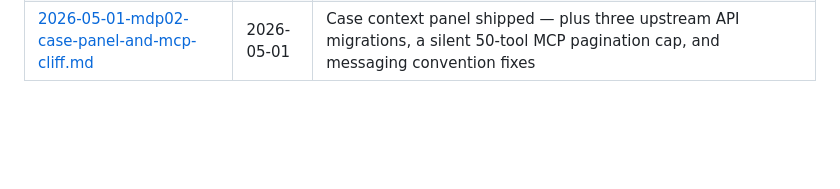
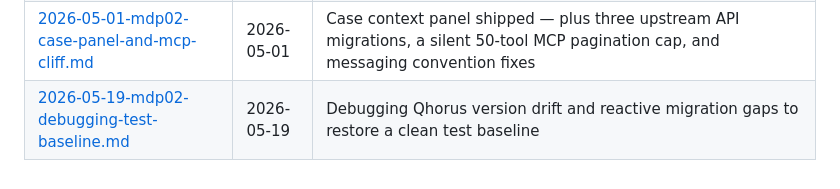
Before and after one commit to mdproctor/wsp-casehub-claudony, a Markdown page: blog/INDEX.md, the part around the change. Rendered like a GitHub page; blank space fills up the shorter version.

Commit message:
docs: add blog entry 2026-05-19-debugging-test-baseline

```diff
--- a/blog/INDEX.md
+++ b/blog/INDEX.md
@@ -19,3 +19,4 @@
 | [2026-04-29-mdp01-panel-knows-its-case.md](2026-04-29-mdp01-panel-knows-its-case.md) | 2026-04-29 | Adding caseId + roleName to Session record, the 20+ construction sites, false-alarm ChannelPanelE2ETest regression, PlaywrightBase random-port fix |
 | [2026-05-01-mdp01-what-polling-was-hiding.md](2026-05-01-mdp01-what-polling-was-hiding.md) | 2026-05-01 | Stress-testing the Qhorus push model from Claudony's side — restart registration, identity loss through proxy, and the SPI that can't express intent |
 | [2026-05-01-mdp02-case-panel-and-mcp-cliff.md](2026-05-01-mdp02-case-panel-and-mcp-cliff.md) | 2026-05-01 | Case context panel shipped — plus three upstream API migrations, a silent 50-tool MCP pagination cap, and messaging convention fixes |
+| [2026-05-19-mdp02-debugging-test-baseline.md](2026-05-19-mdp02-debugging-test-baseline.md) | 2026-05-19 | Debugging Qhorus version drift and reactive migration gaps to restore a clean test baseline |
```
Also changed, not shown: blog/2026-05-19-mdp02-debugging-test-baseline.md (added, +58 -0 lines).
